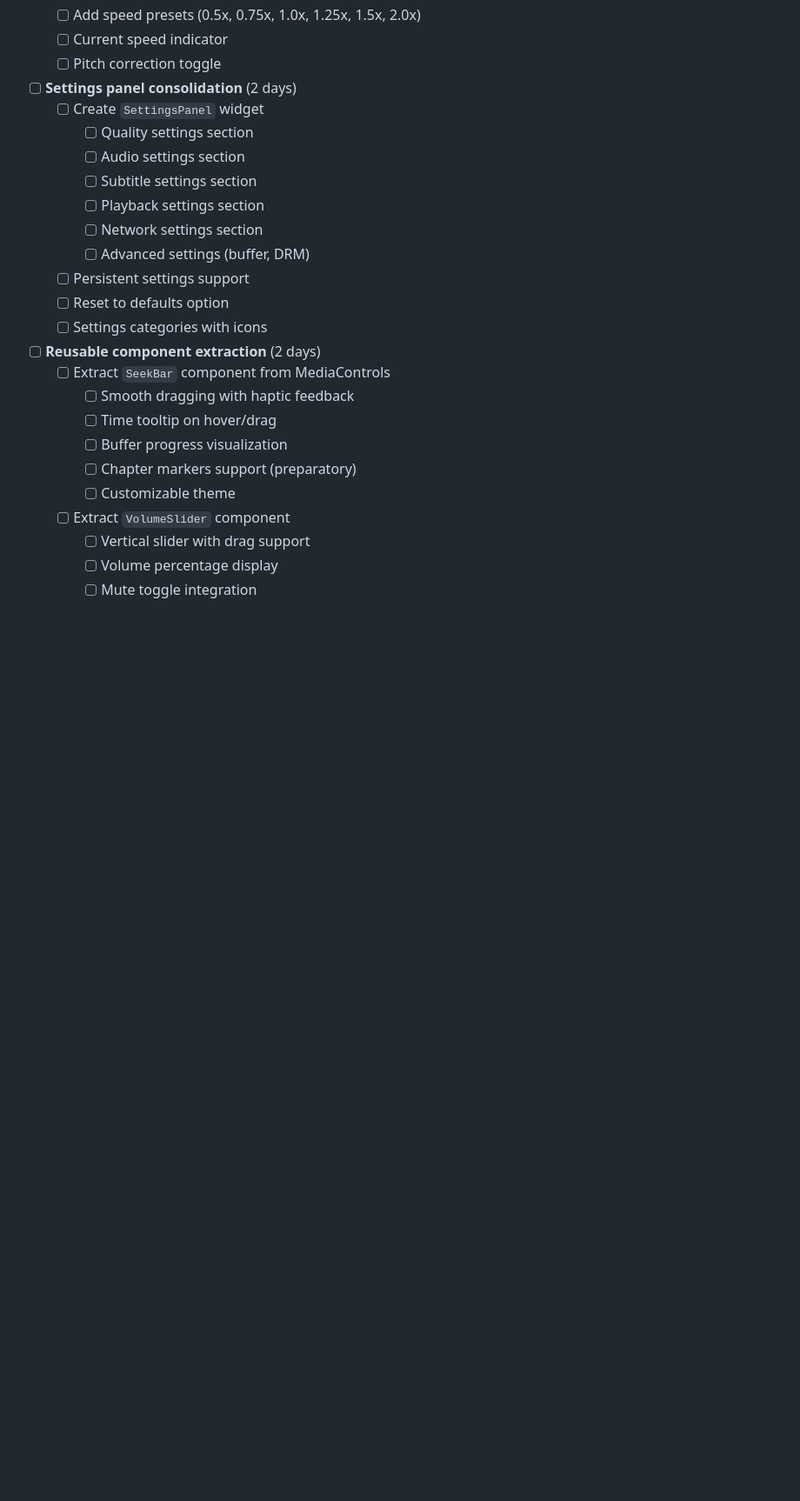
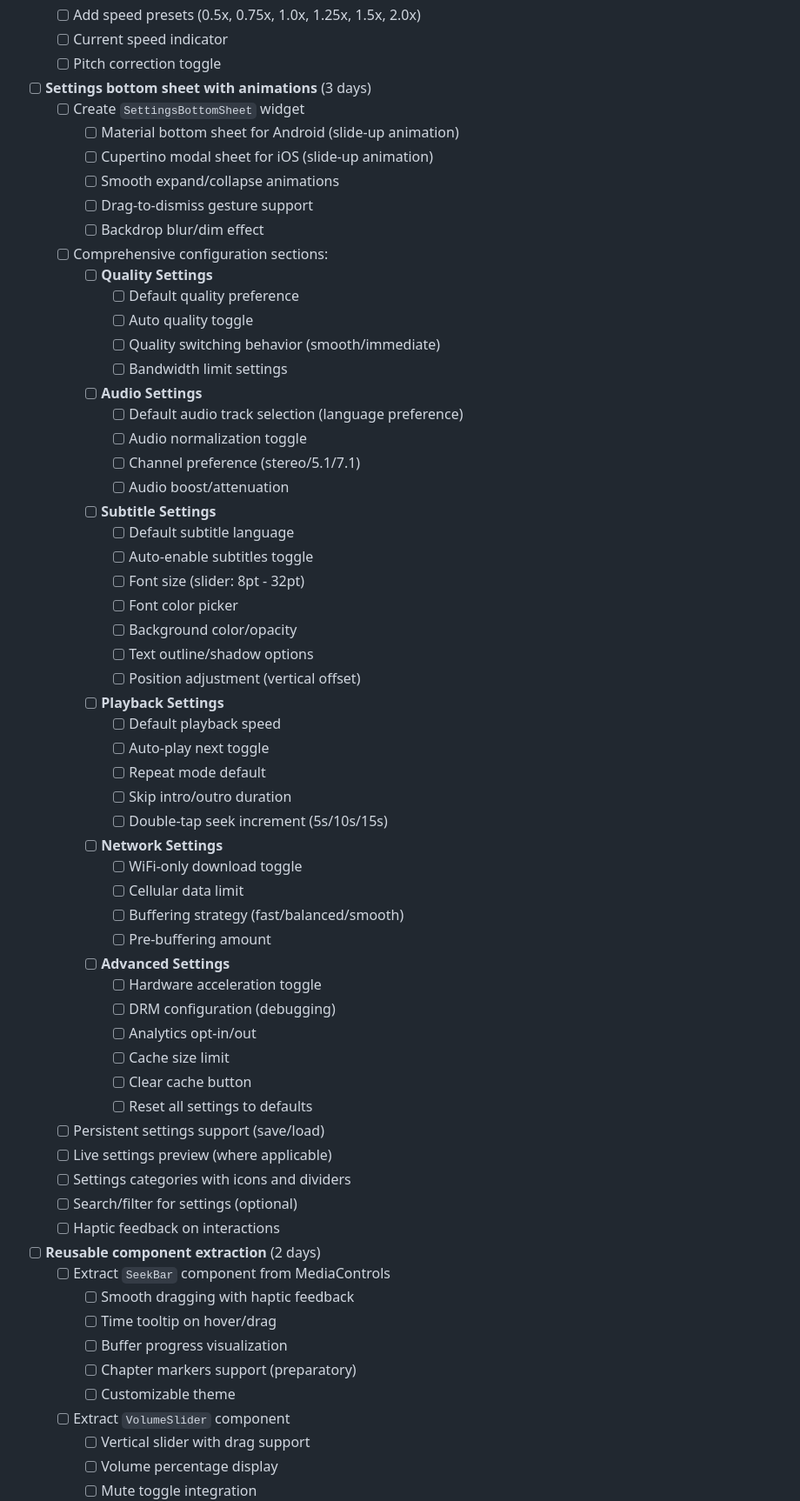
Before and after one commit to zionmedianetwork/zmedia_player, a Markdown page: PLAN.md, the part around the change printed below. Shown: that part at 87% size. GitHub-like rendering; blank space fills up the shorter version.

Commit message:
Update plan with tasks to create bottomsheet

```diff
--- a/PLAN.md
+++ b/PLAN.md
@@ -341,17 +342,55 @@ Transform ZMedia Player's UI from basic controls to an enterprise-grade, fully c
   - [ ] Current speed indicator
   - [ ] Pitch correction toggle
 
-- [ ] **Settings panel consolidation** (2 days)
-  - [ ] Create `SettingsPanel` widget
-    - [ ] Quality settings section
-    - [ ] Audio settings section
-    - [ ] Subtitle settings section
-    - [ ] Playback settings section
-    - [ ] Network settings section
-    - [ ] Advanced settings (buffer, DRM)
-  - [ ] Persistent settings support
-  - [ ] Reset to defaults option
-  - [ ] Settings categories with icons
+- [ ] **Settings bottom sheet with animations** (3 days)
+  - [ ] Create `SettingsBottomSheet` widget
+    - [ ] Material bottom sheet for Android (slide-up animation)
+    - [ ] Cupertino modal sheet for iOS (slide-up animation)
+    - [ ] Smooth expand/collapse animations
+    - [ ] Drag-to-dismiss gesture support
+    - [ ] Backdrop blur/dim effect
+  - [ ] Comprehensive configuration sections:
+    - [ ] **Quality Settings**
+      - [ ] Default quality preference
+      - [ ] Auto quality toggle
+      - [ ] Quality switching behavior (smooth/immediate)
+      - [ ] Bandwidth limit settings
+    - [ ] **Audio Settings**
+      - [ ] Default audio track selection (language preference)
+      - [ ] Audio normalization toggle
+      - [ ] Channel preference (stereo/5.1/7.1)
+      - [ ] Audio boost/attenuation
+    - [ ] **Subtitle Settings**
+      - [ ] Default subtitle language
+      - [ ] Auto-enable subtitles toggle
+      - [ ] Font size (slider: 8pt - 32pt)
+      - [ ] Font color picker
+      - [ ] Background color/opacity
+      - [ ] Text outline/shadow options
+      - [ ] Position adjustment (vertical offset)
+    - [ ] **Playback Settings**
+      - [ ] Default playback speed
+      - [ ] Auto-play next toggle
+      - [ ] Repeat mode default
+      - [ ] Skip intro/outro duration
+      - [ ] Double-tap seek increment (5s/10s/15s)
+    - [ ] **Network Settings**
+      - [ ] WiFi-only download toggle
+      - [ ] Cellular data limit
+      - [ ] Buffering strategy (fast/balanced/smooth)
+      - [ ] Pre-buffering amount
+    - [ ] **Advanced Settings**
+      - [ ] Hardware acceleration toggle
+      - [ ] DRM configuration (debugging)
+      - [ ] Analytics opt-in/out
+      - [ ] Cache size limit
+      - [ ] Clear cache button
+      - [ ] Reset all settings to defaults
+  - [ ] Persistent settings support (save/load)
+  - [ ] Live settings preview (where applicable)
+  - [ ] Settings categories with icons and dividers
+  - [ ] Search/filter for settings (optional)
+  - [ ] Haptic feedback on interactions
 
 - [ ] **Reusable component extraction** (2 days)
   - [ ] Extract `SeekBar` component from MediaControls
```
Also changed, not shown: other parts of PLAN.md (+6 -2 lines).
